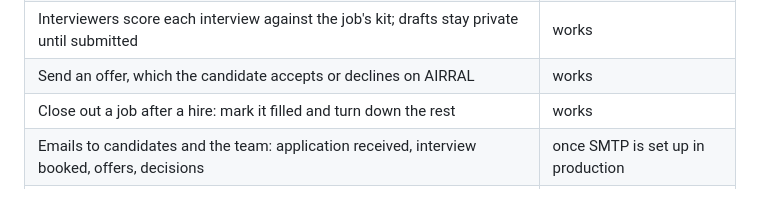
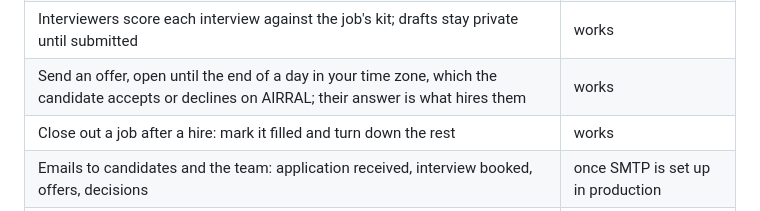
Before and after one commit to Airral/airral, a Markdown page: WHAT_IS_AIRRAL.md, the part around the change. Drawn GitHub-style.

Commit message:
Say how offers close and what hires a candidate
🤖 Generated with Claude Code at The Home Depot

Co-Authored-By: Claude <noreply@anthropic.com>

```diff
--- a/WHAT_IS_AIRRAL.md
+++ b/WHAT_IS_AIRRAL.md
@@ -72,7 +72,7 @@ walks you through the first steps.
 | Move someone through review, shortlist, interview, offer, hired or rejected, with notes and a shared timeline | works |
 | Book interviews with teammates on them, shown in everyone's own time zone, with calendar invites | works |
 | Interviewers score each interview against the job's kit; drafts stay private until submitted | works |
-| Send an offer, which the candidate accepts or declines on AIRRAL | works |
+| Send an offer, open until the end of a day in your time zone, which the candidate accepts or declines on AIRRAL; their answer is what hires them | works |
 | Close out a job after a hire: mark it filled and turn down the rest | works |
 | Emails to candidates and the team: application received, interview booked, offers, decisions | once SMTP is set up in production |
 | Hiring analytics | partial, and not in the menu yet |
```
